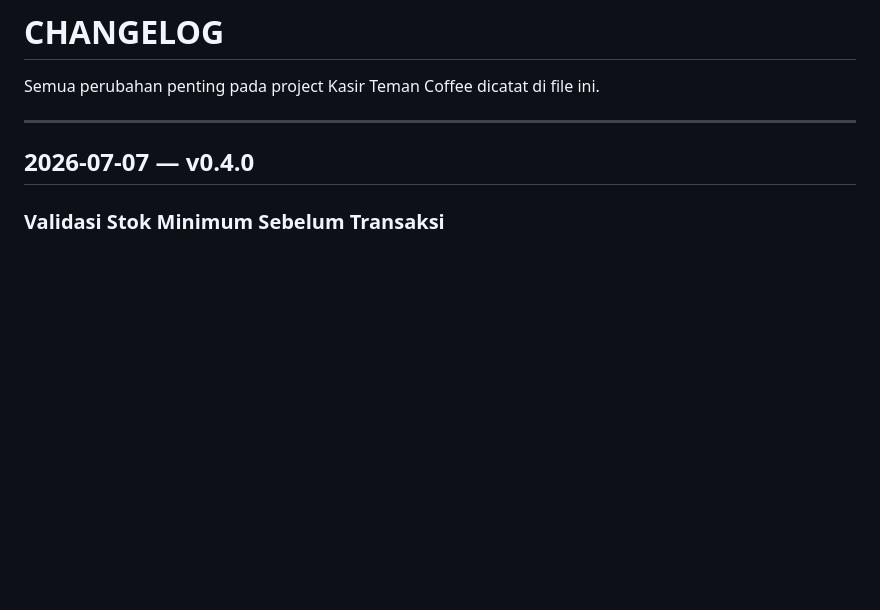
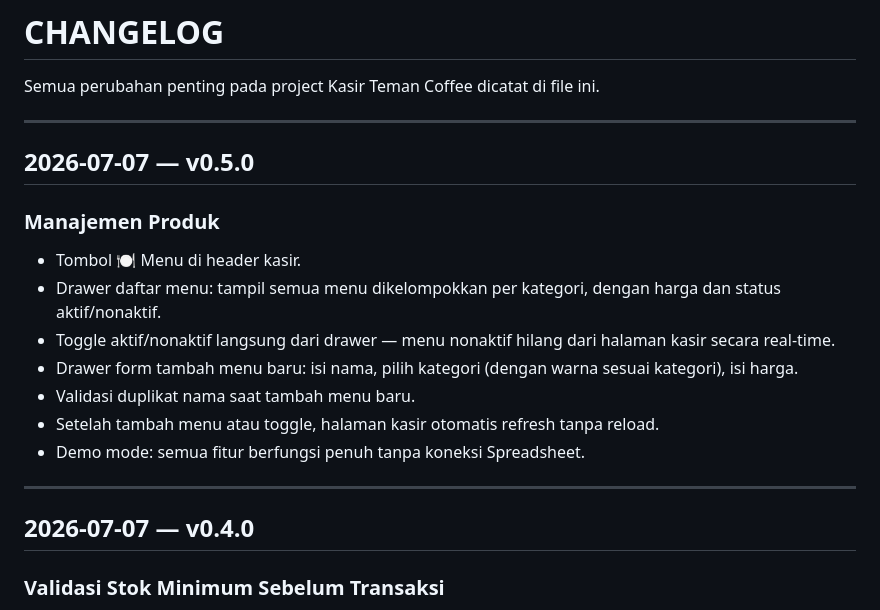
Before and after one commit to velanyyuwono/kasir-teman-coffee, a Markdown page: CHANGELOG.md, the part around the change. Drawn GitHub-style; blank space fills up the shorter version.

Commit message:
Update CHANGELOG for v0.5.0 features
Added new features for product management including menu button, drawer for menu categories, and real-time updates. Implemented validation for duplicate names and added a demo mode.

```diff
--- a/CHANGELOG.md
+++ b/CHANGELOG.md
@@ -1,6 +1,19 @@
 # CHANGELOG
 
 Semua perubahan penting pada project Kasir Teman Coffee dicatat di file ini.
+
+---
+
+## 2026-07-07 — v0.5.0
+
+### Manajemen Produk
+- Tombol 🍽️ Menu di header kasir.
+- Drawer daftar menu: tampil semua menu dikelompokkan per kategori, dengan harga dan status aktif/nonaktif.
+- Toggle aktif/nonaktif langsung dari drawer — menu nonaktif hilang dari halaman kasir secara real-time.
+- Drawer form tambah menu baru: isi nama, pilih kategori (dengan warna sesuai kategori), isi harga.
+- Validasi duplikat nama saat tambah menu baru.
+- Setelah tambah menu atau toggle, halaman kasir otomatis refresh tanpa reload.
+- Demo mode: semua fitur berfungsi penuh tanpa koneksi Spreadsheet.
 
 ---
 
```
